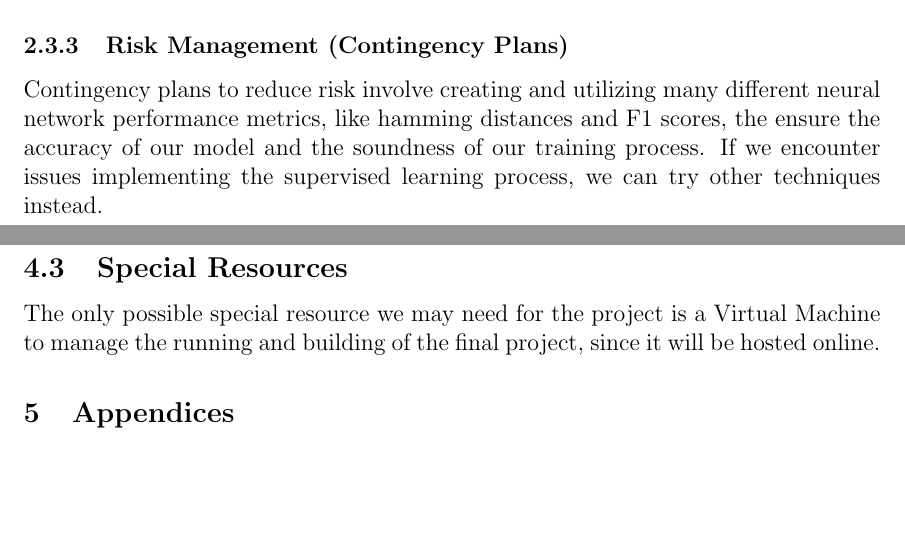
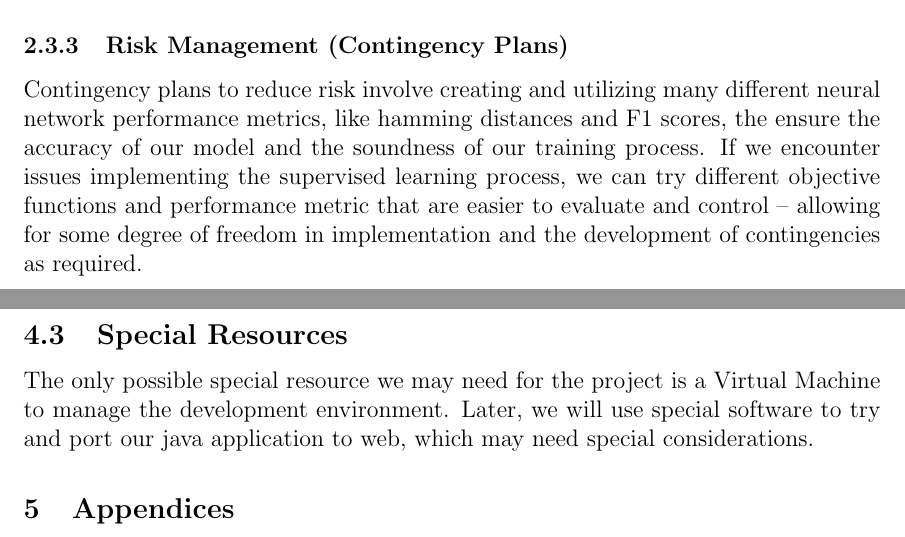
Before and after one commit to Shavvey/ocr-perceptron, a LaTeX document (proposal/proposal.tex): two parts of pages 6 and 10 of 10, joined at a grey line, cut so that both start at the same text, the shorter picture padded with empty space. Compiled offline with pdfLaTeX.

```diff
--- a/proposal/proposal.tex
+++ b/proposal/proposal.tex
@@ -209,7 +210,10 @@
 Contingency plans to reduce risk involve creating and utilizing many different
 neural network performance metrics, like hamming distances and F1 scores, the ensure
 the accuracy of our model and the soundness of our training process. If we encounter
-issues implementing the supervised learning process, we can try other techniques instead.
+issues implementing the supervised learning process, we can try different objective
+functions and performance metric that are easier to evaluate and control -- allowing
+for some degree of freedom in implementation and the development of contingencies
+as required.
 \section{Schedule}
 
 \subsection{Task List}
@@ -309,7 +314,9 @@
 
 \subsection{Special Resources}
 The only possible special resource we may need for the project is a Virtual Machine
-to manage the running and building of the final project, since it will be hosted online.
+to manage the development environment. Later, we will use
+special software to try and port our java application to web, which may need
+special considerations.
 
 \section{Appendices}
 
```
Also changed, not shown: proposal/proposal.pdf, proposal/proposal.tex (14 more changed lines).
